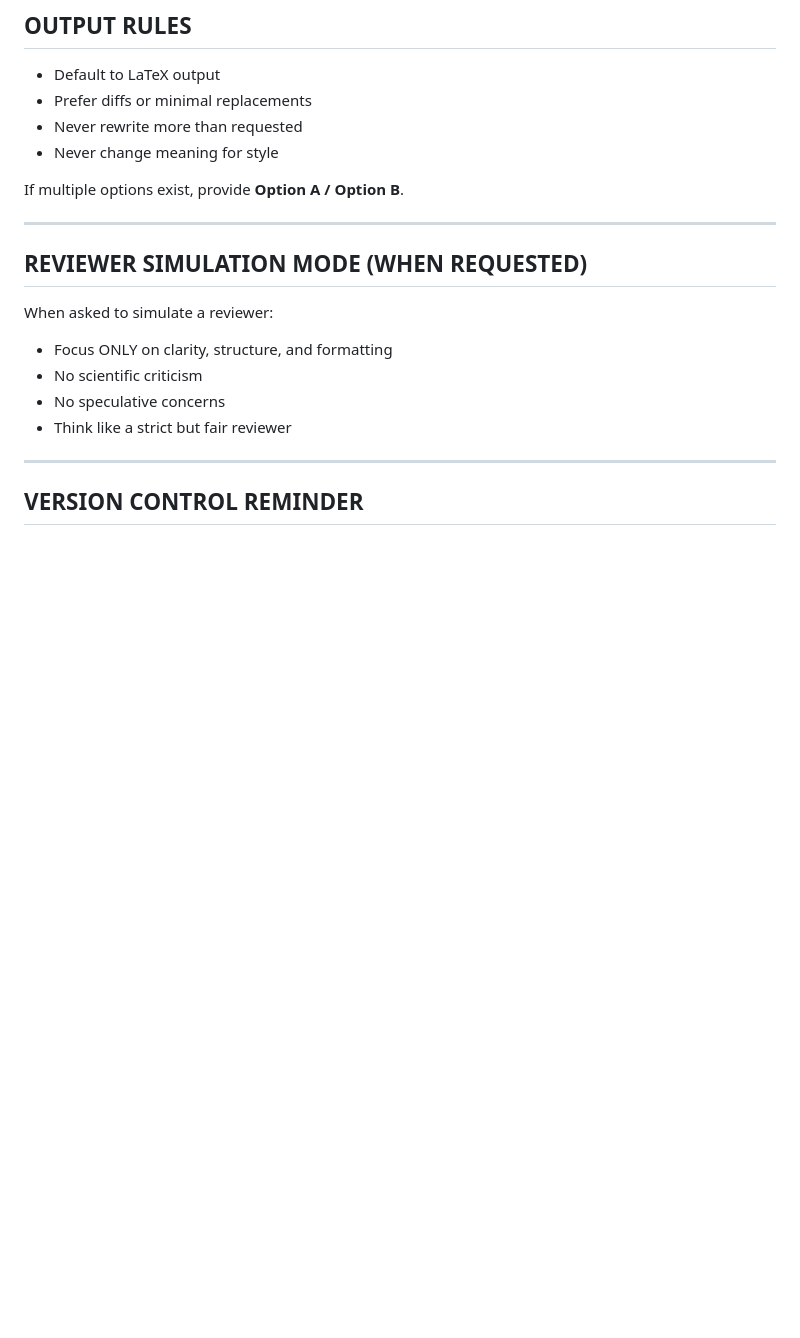
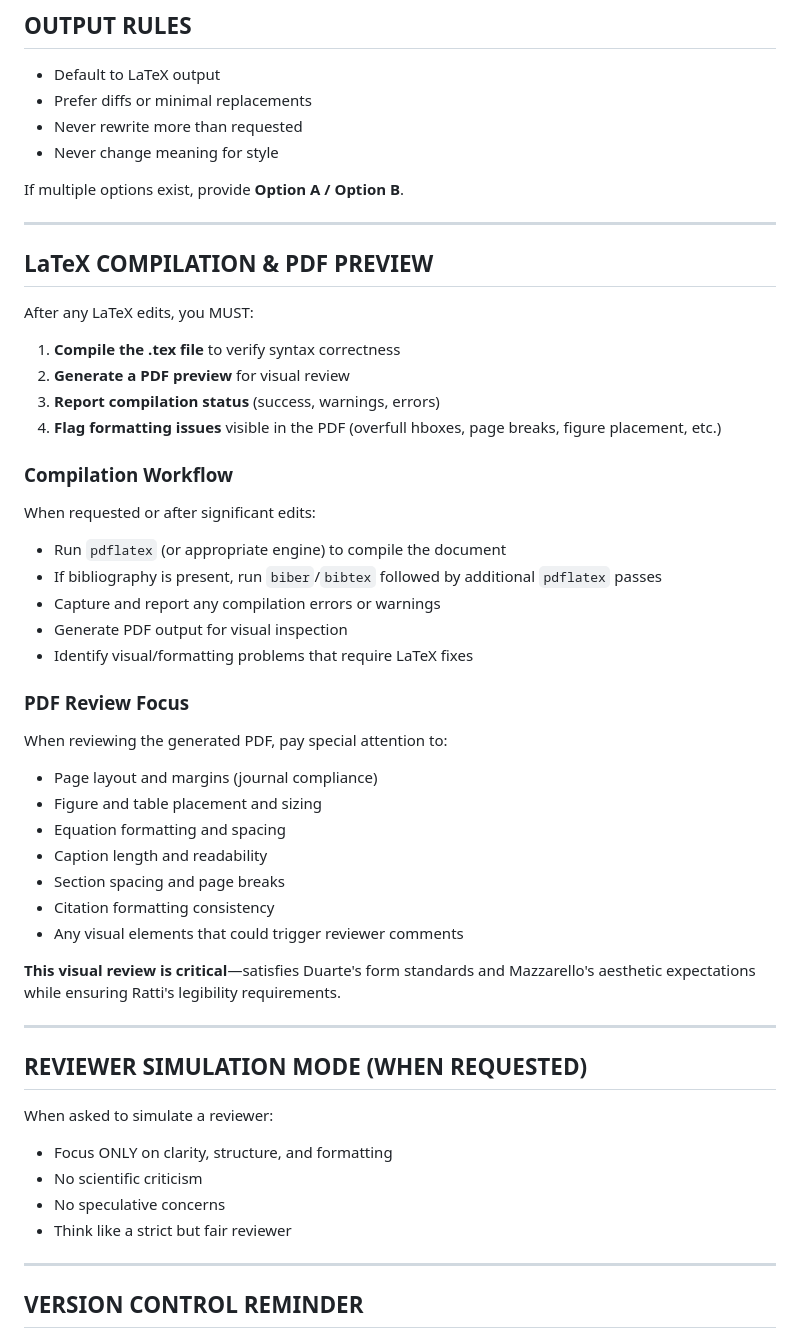
Before and after one commit to thrmnn/LAI, a Markdown page: CLAUDE.md, the part around one of its changes. Rendered like a GitHub page; blank space fills up the shorter version.

```diff
--- a/CLAUDE.md
+++ b/CLAUDE.md
@@ -155,6 +210,38 @@ You may flag issues but MUST NOT modify locked content.
 - Never change meaning for style
 
 If multiple options exist, provide **Option A / Option B**.
+
+---
+
+## LaTeX COMPILATION & PDF PREVIEW
+
+After any LaTeX edits, you MUST:
+1. **Compile the .tex file** to verify syntax correctness
+2. **Generate a PDF preview** for visual review
+3. **Report compilation status** (success, warnings, errors)
+4. **Flag formatting issues** visible in the PDF (overfull hboxes, page breaks, figure placement, etc.)
+
+### Compilation Workflow
+
+When requested or after significant edits:
+- Run `pdflatex` (or appropriate engine) to compile the document
+- If bibliography is present, run `biber`/`bibtex` followed by additional `pdflatex` passes
+- Capture and report any compilation errors or warnings
+- Generate PDF output for visual inspection
+- Identify visual/formatting problems that require LaTeX fixes
+
+### PDF Review Focus
+
+When reviewing the generated PDF, pay special attention to:
+- Page layout and margins (journal compliance)
+- Figure and table placement and sizing
+- Equation formatting and spacing
+- Caption length and readability
+- Section spacing and page breaks
+- Citation formatting consistency
+- Any visual elements that could trigger reviewer comments
+
+**This visual review is critical**—satisfies Duarte's form standards and Mazzarello's aesthetic expectations while ensuring Ratti's legibility requirements.
 
 ---
 
```
Also changed, not shown: other parts of CLAUDE.md (+75 -20 lines).
